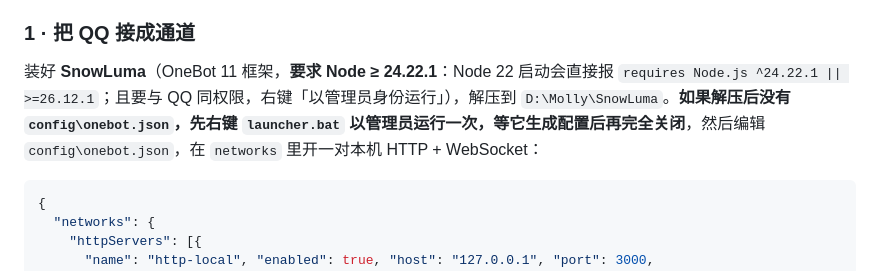
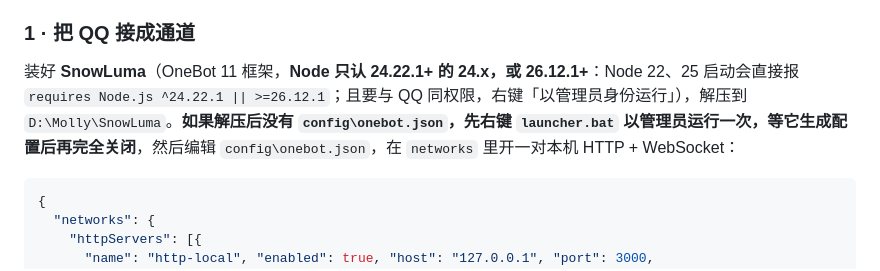
Before and after one commit to 3150481853/molly-qq-whale, a Markdown page: README.md, the part around the change. GitHub-like rendering.

Commit message:
docs: 收紧 Node 版本说明（24.22.1+ 的 24.x，或 26.12.1+）
- 原文「Node ≥ 24.22.1」会让人误装 Node 25；SnowLuma 实际只认 ^24.22.1 || >=26.12.1
- 教程、验收表与维护表统一改成这两个区间；README 同步

````diff
--- a/README.md
+++ b/README.md
@@ -183,7 +183,7 @@ flowchart LR
 
 ### 1 · 把 QQ 接成通道
 
-装好 **SnowLuma**（OneBot 11 框架，**要求 Node ≥ 24.22.1**：Node 22 启动会直接报 `requires Node.js ^24.22.1 || >=26.12.1`；且要与 QQ 同权限，右键「以管理员身份运行」），解压到 `D:\Molly\SnowLuma`。**如果解压后没有 `config\onebot.json`，先右键 `launcher.bat` 以管理员运行一次，等它生成配置后再完全关闭**，然后编辑 `config\onebot.json`，在 `networks` 里开一对本机 HTTP + WebSocket：
+装好 **SnowLuma**（OneBot 11 框架，**Node 只认 24.22.1+ 的 24.x，或 26.12.1+**：Node 22、25 启动会直接报 `requires Node.js ^24.22.1 || >=26.12.1`；且要与 QQ 同权限，右键「以管理员身份运行」），解压到 `D:\Molly\SnowLuma`。**如果解压后没有 `config\onebot.json`，先右键 `launcher.bat` 以管理员运行一次，等它生成配置后再完全关闭**，然后编辑 `config\onebot.json`，在 `networks` 里开一对本机 HTTP + WebSocket：
 
 ```json
 {
````
Also changed, not shown: docs/beginner-deploy.md (+4 -4 lines).
